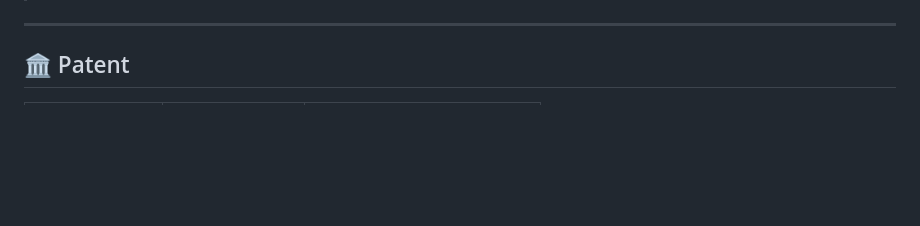
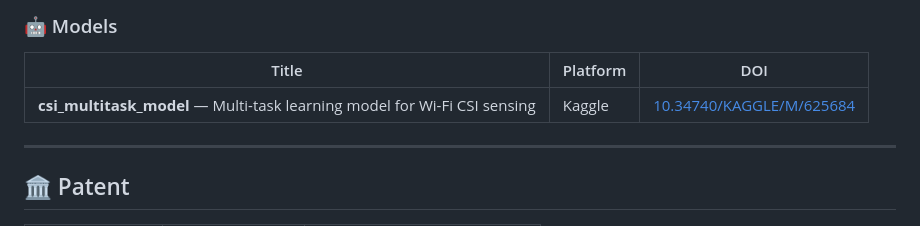
Before and after one commit to SauravLChaudhari/sauravlchaudhari, a Markdown page: README.md, the part around one of its changes. Drawn GitHub-style; blank space fills up the shorter version.

```diff
--- a/README.md
+++ b/README.md
@@ -110,3 +157,8 @@ S = (p/n) · Σᵢ [ (xᵢxᵢᵀ) / (xᵢᵀ S⁻¹ xᵢ) ]   ←  fixed-point
+### 🤖 Models
+
+| Title | Platform | DOI |
+|-------|----------|-----|
+| **csi_multitask_model** — Multi-task learning model for Wi-Fi CSI sensing | Kaggle | [10.34740/KAGGLE/M/625684](https://doi.org/10.34740/KAGGLE/M/625684) |
 
 ---
 
```
Also changed, not shown: other parts of README.md (+53 -6 lines).
